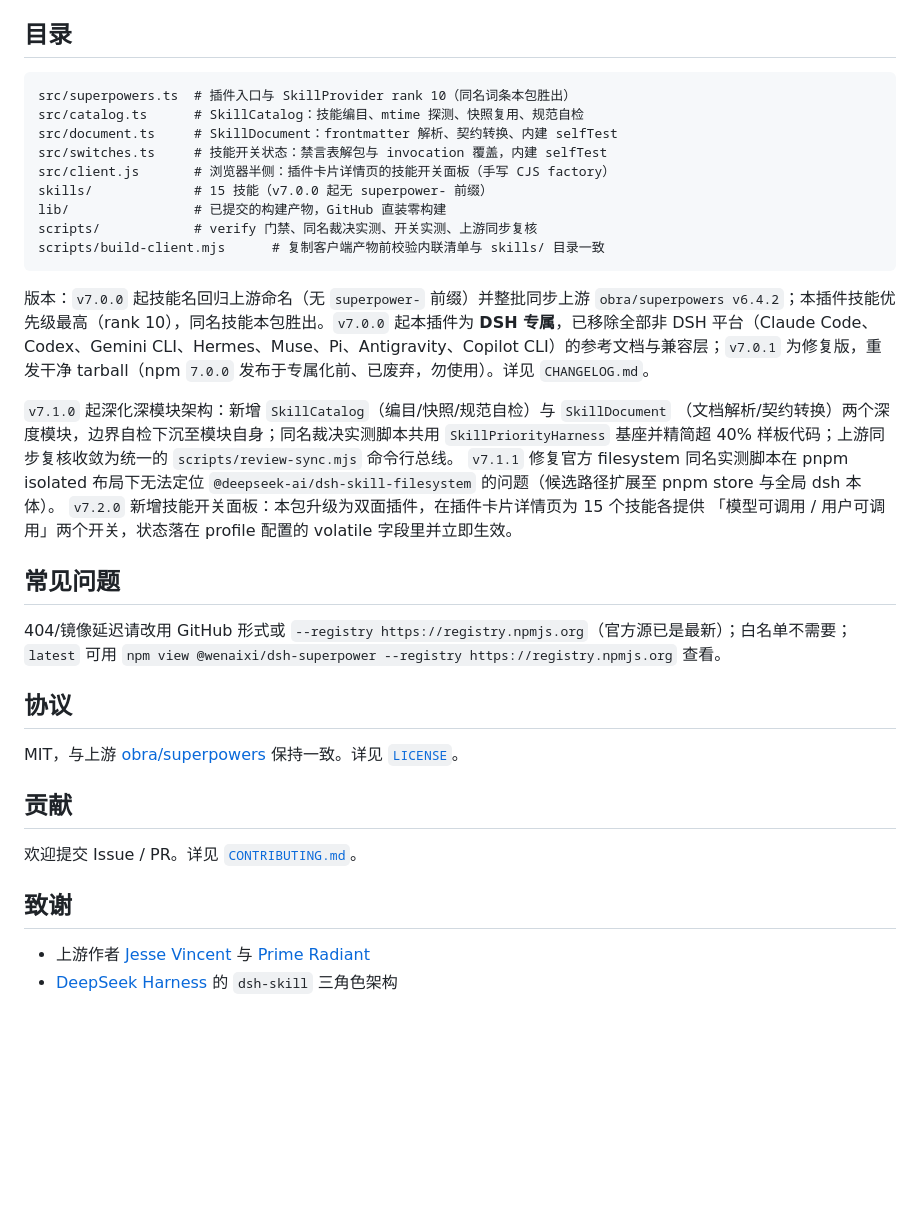
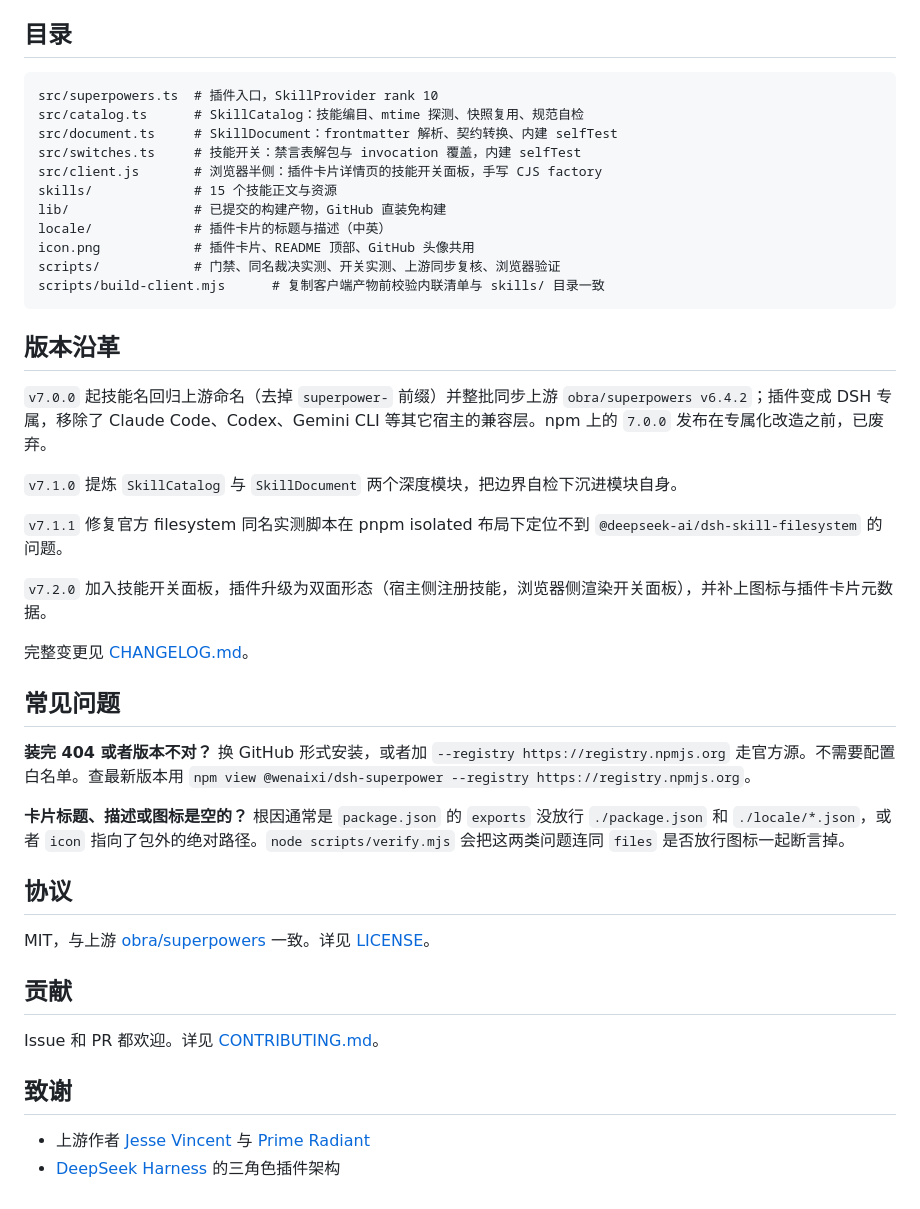
Before and after one commit to Wenaixi/dsh-superpower, a Markdown page: README.md, the part around one of its changes. Drawn GitHub-style; blank space fills up the shorter version.

````diff
--- a/README.md
+++ b/README.md
@@ -152,41 +157,46 @@ python scripts/browser/verify-model-perception.py \
 ## 目录
 
 ```
-src/superpowers.ts  # 插件入口与 SkillProvider rank 10（同名词条本包胜出）
+src/superpowers.ts  # 插件入口，SkillProvider rank 10
 src/catalog.ts      # SkillCatalog：技能编目、mtime 探测、快照复用、规范自检
 src/document.ts     # SkillDocument：frontmatter 解析、契约转换、内建 selfTest
-src/switches.ts     # 技能开关状态：禁言表解包与 invocation 覆盖，内建 selfTest
-src/client.js       # 浏览器半侧：插件卡片详情页的技能开关面板（手写 CJS factory）
-skills/             # 15 技能（v7.0.0 起无 superpower- 前缀）
-lib/                # 已提交的构建产物，GitHub 直装零构建
-scripts/            # verify 门禁、同名裁决实测、开关实测、上游同步复核
+src/switches.ts     # 技能开关：禁言表解包与 invocation 覆盖，内建 selfTest
+src/client.js       # 浏览器半侧：插件卡片详情页的技能开关面板，手写 CJS factory
+skills/             # 15 个技能正文与资源
+lib/                # 已提交的构建产物，GitHub 直装免构建
+locale/             # 插件卡片的标题与描述（中英）
+icon.png            # 插件卡片、README 顶部、GitHub 头像共用
+scripts/            # 门禁、同名裁决实测、开关实测、上游同步复核、浏览器验证
 scripts/build-client.mjs      # 复制客户端产物前校验内联清单与 skills/ 目录一致
 ```
 
-版本：`v7.0.0` 起技能名回归上游命名（无 `superpower-` 前缀）并整批同步上游 `obra/superpowers v6.4.2`；本插件技能优先级最高（rank 10），同名技能本包胜出。`v7.0.0` 起本插件为 **DSH 专属**，已移除全部非 DSH 平台（Claude Code、Codex、Gemini CLI、Hermes、Muse、Pi、Antigravity、Copilot CLI）的参考文档与兼容层；`v7.0.1` 为修复版，重发干净 tarball（npm `7.0.0` 发布于专属化前、已废弃，勿使用）。详见 `CHANGELOG.md`。
+## 版本沿革
 
-`v7.1.0` 起深化深模块架构：新增 `SkillCatalog`（编目/快照/规范自检）与 `SkillDocument`
-（文档解析/契约转换）两个深度模块，边界自检下沉至模块自身；同名裁决实测脚本共用
-`SkillPriorityHarness` 基座并精简超 40% 样板代码；上游同步复核收敛为统一的
-`scripts/review-sync.mjs` 命令行总线。
-`v7.1.1` 修复官方 filesystem 同名实测脚本在 pnpm isolated 布局下无法定位
-`@deepseek-ai/dsh-skill-filesystem` 的问题（候选路径扩展至 pnpm store 与全局 dsh 本体）。
-`v7.2.0` 新增技能开关面板：本包升级为双面插件，在插件卡片详情页为 15 个技能各提供
-「模型可调用 / 用户可调用」两个开关，状态落在 profile 配置的 volatile 字段里并立即生效。
+`v7.0.0` 起技能名回归上游命名（去掉 `superpower-` 前缀）并整批同步上游 `obra/superpowers v6.4.2`；插件变成 DSH 专属，移除了 Claude Code、Codex、Gemini CLI 等其它宿主的兼容层。npm 上的 `7.0.0` 发布在专属化改造之前，已废弃。
+
+`v7.1.0` 提炼 `SkillCatalog` 与 `SkillDocument` 两个深度模块，把边界自检下沉进模块自身。
+
+`v7.1.1` 修复官方 filesystem 同名实测脚本在 pnpm isolated 布局下定位不到 `@deepseek-ai/dsh-skill-filesystem` 的问题。
+
+`v7.2.0` 加入技能开关面板，插件升级为双面形态（宿主侧注册技能，浏览器侧渲染开关面板），并补上图标与插件卡片元数据。
+
+完整变更见 [CHANGELOG.md](./CHANGELOG.md)。
 
 ## 常见问题
 
-404/镜像延迟请改用 GitHub 形式或 `--registry https://registry.npmjs.org`（官方源已是最新）；白名单不需要；`latest` 可用 `npm view @wenaixi/dsh-superpower --registry https://registry.npmjs.org` 查看。
+**装完 404 或者版本不对？** 换 GitHub 形式安装，或者加 `--registry https://registry.npmjs.org` 走官方源。不需要配置白名单。查最新版本用 `npm view @wenaixi/dsh-superpower --registry https://registry.npmjs.org`。
+
+**卡片标题、描述或图标是空的？** 根因通常是 `package.json` 的 `exports` 没放行 `./package.json` 和 `./locale/*.json`，或者 `icon` 指向了包外的绝对路径。`node scripts/verify.mjs` 会把这两类问题连同 `files` 是否放行图标一起断言掉。
 
 ## 协议
 
-MIT，与上游 [obra/superpowers](https://github.com/obra/superpowers) 保持一致。详见 [`LICENSE`](./LICENSE)。
+MIT，与上游 [obra/superpowers](https://github.com/obra/superpowers) 一致。详见 [LICENSE](./LICENSE)。
 
 ## 贡献
 
-欢迎提交 Issue / PR。详见 [`CONTRIBUTING.md`](./CONTRIBUTING.md)。
+Issue 和 PR 都欢迎。详见 [CONTRIBUTING.md](./CONTRIBUTING.md)。
 
 ## 致谢
 
 - 上游作者 [Jesse Vincent](https://blog.fsck.com) 与 [Prime Radiant](https://primeradiant.com)
-- [DeepSeek Harness](https://github.com/deepseek-ai/deepseek-harness) 的 `dsh-skill` 三角色架构
+- [DeepSeek Harness](https://github.com/deepseek-ai/deepseek-harness) 的三角色插件架构
````
Also changed, not shown: other parts of README.md (+63 -58 lines), CHANGELOG.md (+15 -13 lines), CONTRIBUTING.md (+29 -32 lines), icon.png (added), 4 other files.
